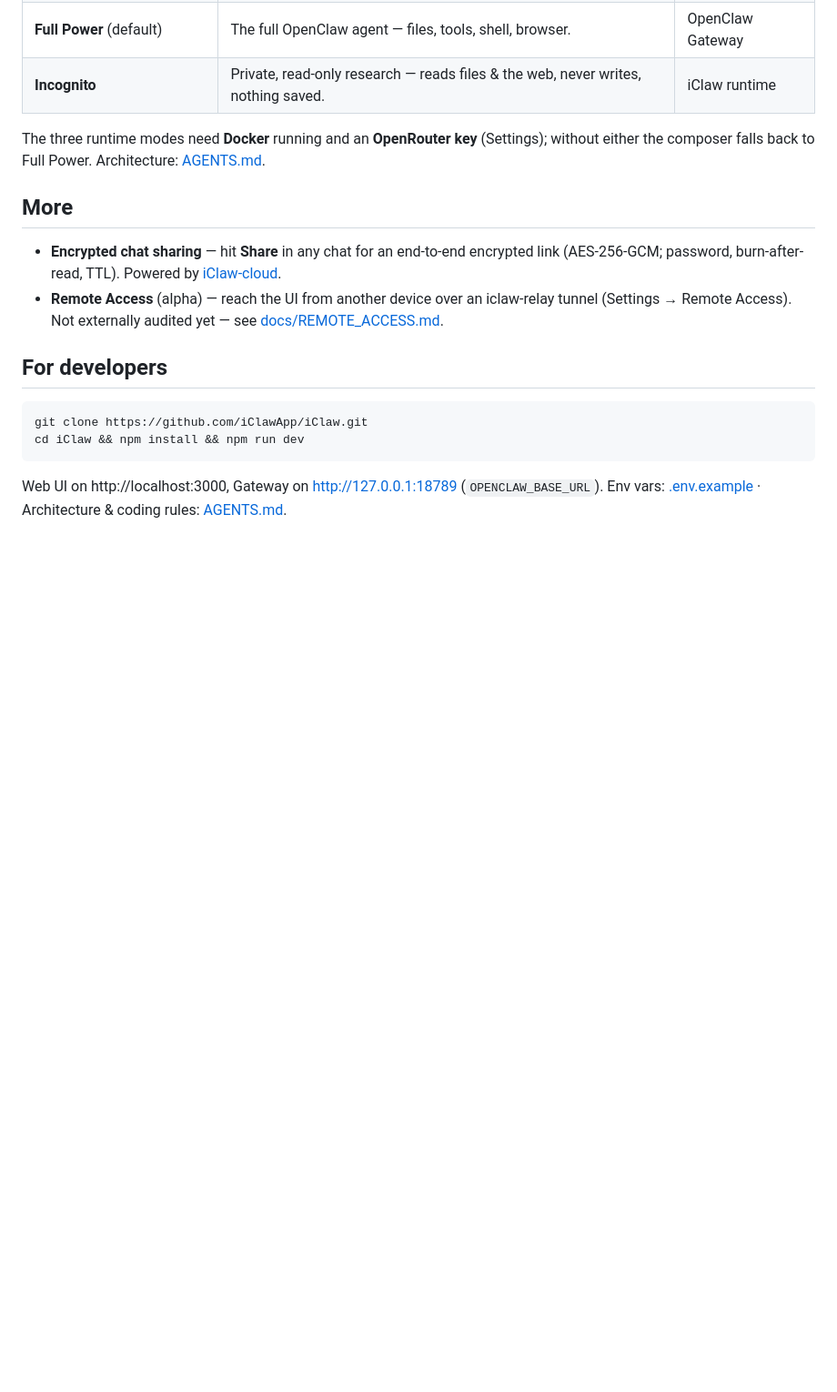
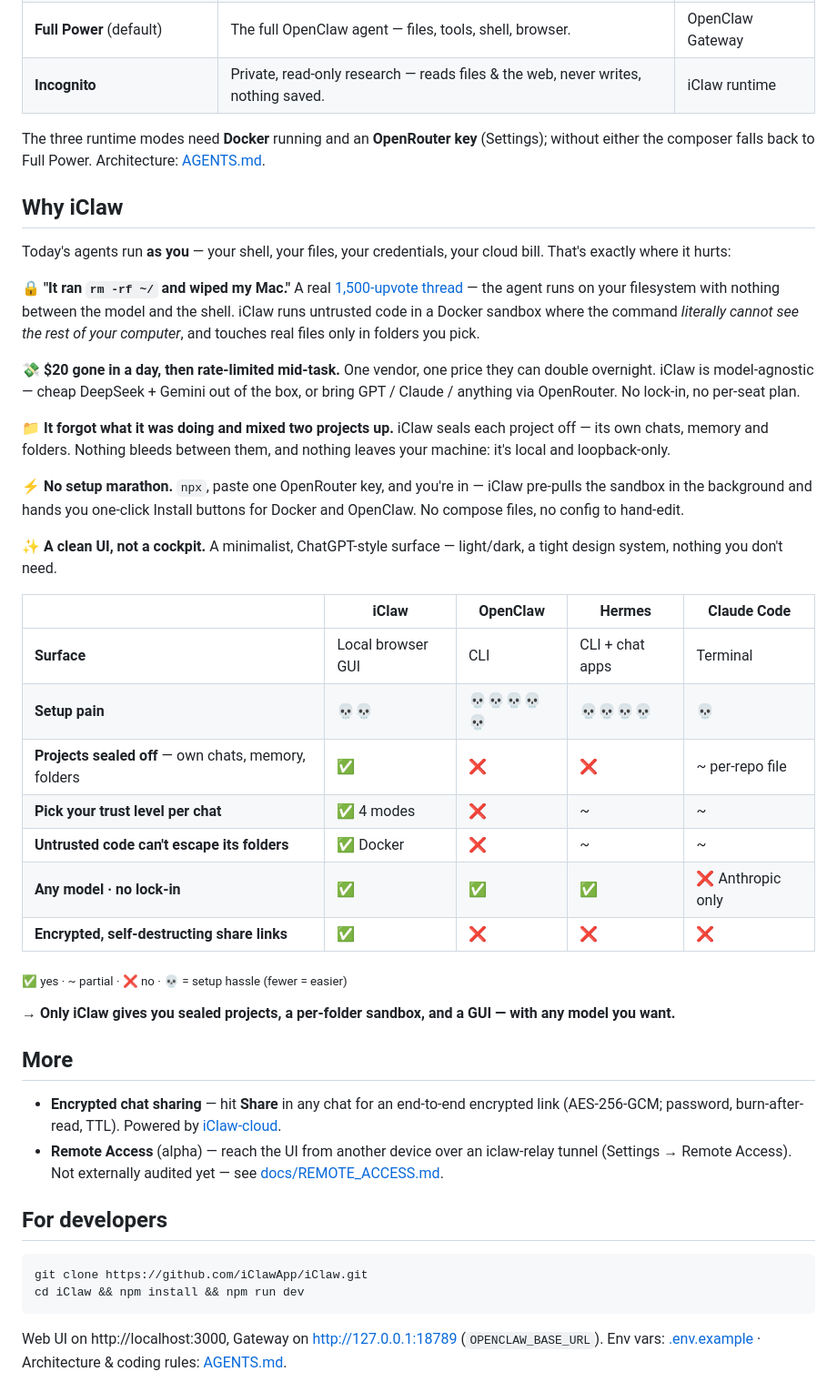
Before and after one commit to iClawApp/iClaw, a Markdown page: README.md, the part around the change. Shown at 91% size. Rendered like a GitHub page; blank space fills up the shorter version.

Commit message:
docs(readme): add Why iClaw comparison section
Pain-led pitch + comparison table vs OpenClaw, Hermes and Claude Code (sandbox safety, project isolation, cost / no lock-in, one-key setup, minimalist UI). Setup difficulty shown as a skull meter.

Co-Authored-By: Claude Opus 4.8 <noreply@anthropic.com>

```diff
--- a/README.md
+++ b/README.md
@@ -53,6 +53,45 @@ Press **`g`** in the terminal to open the UI in your browser
 
 The three runtime modes need **Docker** running and an **OpenRouter key** (Settings); without either the composer falls back to Full Power. Architecture: [AGENTS.md](AGENTS.md).
 
+## Why iClaw
+
+Today's agents run **as you** — your shell, your files, your credentials, your
+cloud bill. That's exactly where it hurts:
+
+**🔒 "It ran `rm -rf ~/` and wiped my Mac."** A real [1,500-upvote thread](https://www.docker.com/blog/coding-agent-horror-stories-the-rm-rf-incident/) —
+the agent runs on your filesystem with nothing between the model and the shell.
+iClaw runs untrusted code in a Docker sandbox where the command *literally cannot
+see the rest of your computer*, and touches real files only in folders you pick.
+
+**💸 $20 gone in a day, then rate-limited mid-task.** One vendor, one price they
+can double overnight. iClaw is model-agnostic — cheap DeepSeek + Gemini out of
+the box, or bring GPT / Claude / anything via OpenRouter. No lock-in, no per-seat plan.
+
+**📁 It forgot what it was doing and mixed two projects up.** iClaw seals each
+project off — its own chats, memory and folders. Nothing bleeds between them, and
+nothing leaves your machine: it's local and loopback-only.
+
+**⚡ No setup marathon.** `npx`, paste one OpenRouter key, and you're in — iClaw
+pre-pulls the sandbox in the background and hands you one-click Install buttons
+for Docker and OpenClaw. No compose files, no config to hand-edit.
+
+**✨ A clean UI, not a cockpit.** A minimalist, ChatGPT-style surface —
+light/dark, a tight design system, nothing you don't need.
+
+| | **iClaw** | OpenClaw | Hermes | Claude Code |
+|---|---|---|---|---|
+| **Surface** | Local browser GUI | CLI | CLI + chat apps | Terminal |
+| **Setup pain** | 💀💀 | 💀💀💀💀💀 | 💀💀💀💀 | 💀 |
+| **Projects sealed off** — own chats, memory, folders | ✅ | ❌ | ❌ | ~ per-repo file |
+| **Pick your trust level per chat** | ✅ 4 modes | ❌ | ~ | ~ |
+| **Untrusted code can't escape its folders** | ✅ Docker | ❌ | ~ | ~ |
+| **Any model · no lock-in** | ✅ | ✅ | ✅ | ❌ Anthropic only |
+| **Encrypted, self-destructing share links** | ✅ | ❌ | ❌ | ❌ |
+
+<sub>✅ yes · ~ partial · ❌ no · 💀 = setup hassle (fewer = easier)</sub>
+
+**→ Only iClaw gives you sealed projects, a per-folder sandbox, and a GUI — with any model you want.**
+
 ## More
 
 - **Encrypted chat sharing** — hit **Share** in any chat for an end-to-end encrypted link (AES-256-GCM; password, burn-after-read, TTL). Powered by [iClaw-cloud](https://github.com/iClawApp/iClaw-cloud).
```
